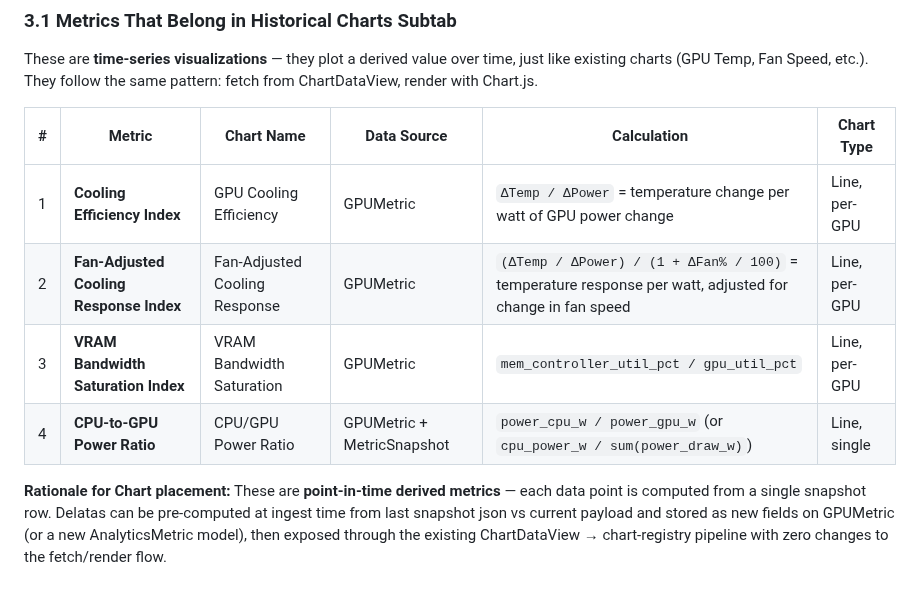
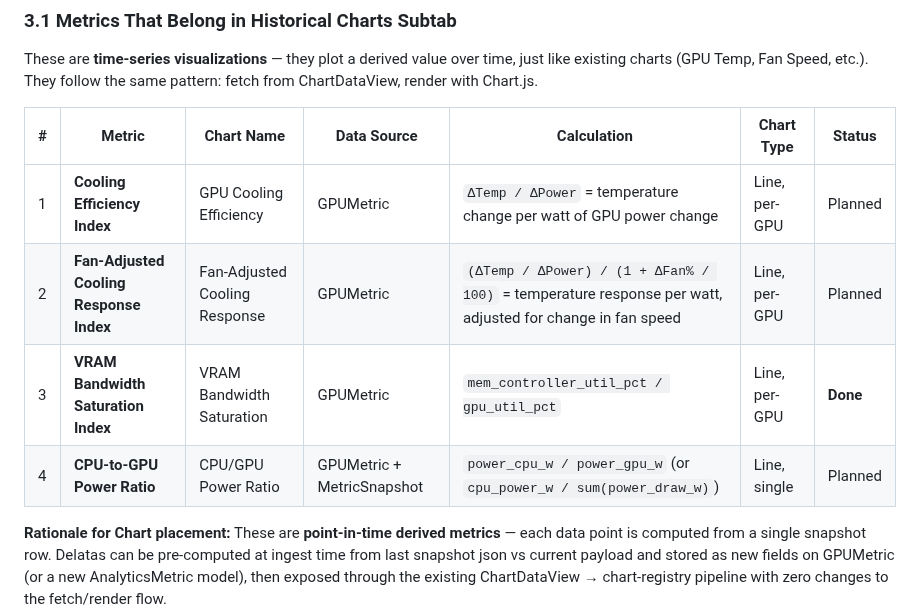
Before and after one commit to dawmro/GPU-Rig-Monitoring-Platform, a Markdown page: docs/plan/analytics-timeseries-features.md, the part around one of its changes. Rendered like a GitHub page; blank space fills up the shorter version.

```diff
--- a/docs/plan/analytics-timeseries-features.md
+++ b/docs/plan/analytics-timeseries-features.md
@@ -47,12 +47,12 @@ This document analyzes proposed analytics metrics derived from GPU rig timeserie
 
 These are **time-series visualizations** — they plot a derived value over time, just like existing charts (GPU Temp, Fan Speed, etc.). They follow the same pattern: fetch from ChartDataView, render with Chart.js.
 
-| # | Metric                                  | Chart Name                    | Data Source | Calculation                                                                                              | Chart Type    |
-| - | --------------------------------------- | ----------------------------- | ----------- | -------------------------------------------------------------------------------------------------------- | ------------- |
-| 1 | **Cooling Efficiency Index**            | GPU Cooling Efficiency        | GPUMetric   | `ΔTemp / ΔPower` = temperature change per watt of GPU power change                                       | Line, per-GPU |
-| 2 | **Fan-Adjusted Cooling Response Index** | Fan-Adjusted Cooling Response | GPUMetric   | `(ΔTemp / ΔPower) / (1 + ΔFan% / 100)` = temperature response per watt, adjusted for change in fan speed | Line, per-GPU |
-| 3 | **VRAM Bandwidth Saturation Index** | VRAM Bandwidth Saturation | GPUMetric | `mem_controller_util_pct / gpu_util_pct` | Line, per-GPU |
-| 4 | **CPU-to-GPU Power Ratio** | CPU/GPU Power Ratio | GPUMetric + MetricSnapshot | `power_cpu_w / power_gpu_w` (or `cpu_power_w / sum(power_draw_w)`) | Line, single |
+| # | Metric                                  | Chart Name                    | Data Source | Calculation                                                                                              | Chart Type    | Status    |
+| - | --------------------------------------- | ----------------------------- | ----------- | -------------------------------------------------------------------------------------------------------- | ------------- | --------- |
+| 1 | **Cooling Efficiency Index**            | GPU Cooling Efficiency        | GPUMetric   | `ΔTemp / ΔPower` = temperature change per watt of GPU power change                                       | Line, per-GPU | Planned   |
+| 2 | **Fan-Adjusted Cooling Response Index** | Fan-Adjusted Cooling Response | GPUMetric   | `(ΔTemp / ΔPower) / (1 + ΔFan% / 100)` = temperature response per watt, adjusted for change in fan speed | Line, per-GPU | Planned   |
+| 3 | **VRAM Bandwidth Saturation Index** | VRAM Bandwidth Saturation | GPUMetric | `mem_controller_util_pct / gpu_util_pct` | Line, per-GPU | **Done**  |
+| 4 | **CPU-to-GPU Power Ratio** | CPU/GPU Power Ratio | GPUMetric + MetricSnapshot | `power_cpu_w / power_gpu_w` (or `cpu_power_w / sum(power_draw_w)`) | Line, single | Planned   |
 
 **Rationale for Chart placement:** These are **point-in-time derived metrics** — each data point is computed from a single snapshot row. Delatas can be pre-computed at ingest time from last snapshot json vs current payload and stored as new fields on GPUMetric (or a new AnalyticsMetric model), then exposed through the existing ChartDataView → chart-registry pipeline with zero changes to the fetch/render flow.
 
```
Also changed, not shown: other parts of docs/plan/analytics-timeseries-features.md (+16 -24 lines).
